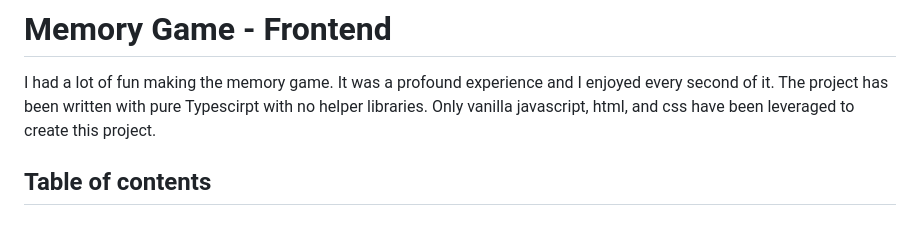
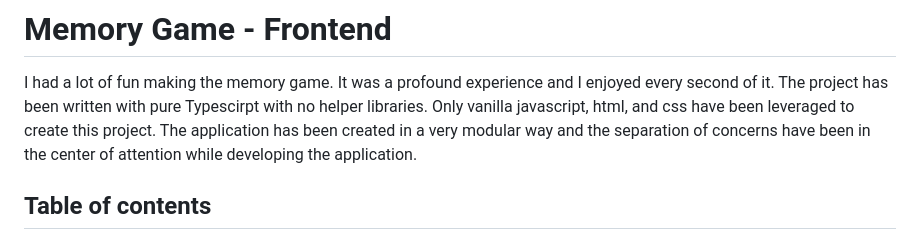
Before and after one commit to ifarshgar/javascript-game, a Markdown page: client/README.md, the part around the change. Drawn GitHub-style.

```diff
--- a/client/README.md
+++ b/client/README.md
@@ -1,7 +1,7 @@
 # Memory Game - Frontend
 
 I had a lot of fun making the memory game. It was a profound experience and I enjoyed every second of it. The project has been written with pure Typescirpt with no helper libraries.
-Only vanilla javascript, html, and css have been leveraged to create this project.
+Only vanilla javascript, html, and css have been leveraged to create this project. The application has been created in a very modular way and the separation of concerns have been in the center of attention while developing the application.
 
 ## Table of contents
 
```
Also changed, not shown: server/README.md (added, +41 -0 lines).
